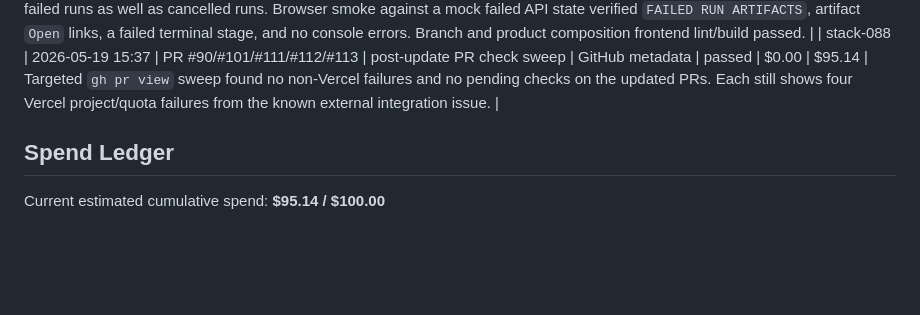
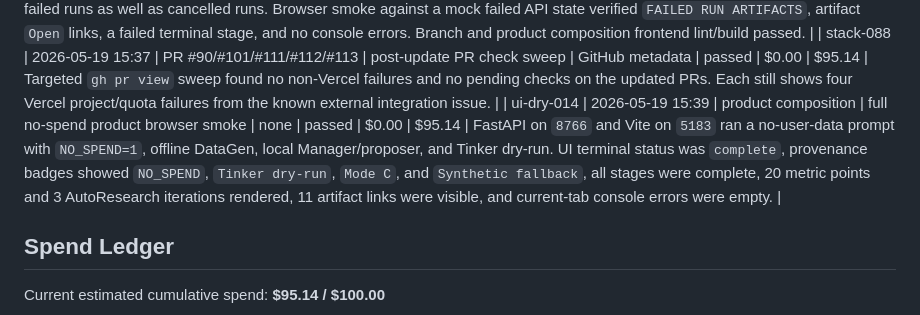
Before and after one commit to StanfordCS194/spr26-Team-26, a Markdown page: OVERNIGHT_EXPERIMENTS.md, the part around the change. Drawn GitHub-style; blank space fills up the shorter version.

Commit message:
Log final product smoke

```diff
--- a/OVERNIGHT_EXPERIMENTS.md
+++ b/OVERNIGHT_EXPERIMENTS.md
@@ -160,6 +160,7 @@ Budget cap: $100 total.
 | stack-087 | 2026-05-19 15:34 | #90/#101 updates + product composition | required Mode C structuring strictness validation | none | passed | $0.00 | $95.14 | #90 now raises when required web structuring produces invalid teacher output; auto mode still falls back to synthetic. The fix was merged into stacked #101. Validation passed #90 focused suites (`25 passed`), #101 Mode C suite (`34 passed, 2 skipped`), product focused suite (`34 passed, 2 skipped`), and product full no-network suite (`339 passed, 10 skipped`). |
 | ui-dry-013 | 2026-05-19 15:36 | #113 update + product composition | failed-run artifact panel validation | none | passed | $0.00 | $95.14 | #113 now renders available backend artifacts for failed runs as well as cancelled runs. Browser smoke against a mock failed API state verified `FAILED RUN ARTIFACTS`, artifact `Open` links, a failed terminal stage, and no console errors. Branch and product composition frontend lint/build passed. |
 | stack-088 | 2026-05-19 15:37 | PR #90/#101/#111/#112/#113 | post-update PR check sweep | GitHub metadata | passed | $0.00 | $95.14 | Targeted `gh pr view` sweep found no non-Vercel failures and no pending checks on the updated PRs. Each still shows four Vercel project/quota failures from the known external integration issue. |
+| ui-dry-014 | 2026-05-19 15:39 | product composition | full no-spend product browser smoke | none | passed | $0.00 | $95.14 | FastAPI on `8766` and Vite on `5183` ran a no-user-data prompt with `NO_SPEND=1`, offline DataGen, local Manager/proposer, and Tinker dry-run. UI terminal status was `complete`, provenance badges showed `NO_SPEND`, `Tinker dry-run`, `Mode C`, and `Synthetic fallback`, all stages were complete, 20 metric points and 3 AutoResearch iterations rendered, 11 artifact links were visible, and current-tab console errors were empty. |
 
 ## Spend Ledger
 
```
Also changed, not shown: OVERNIGHT_PROGRESS.md (+1 -0 lines).
